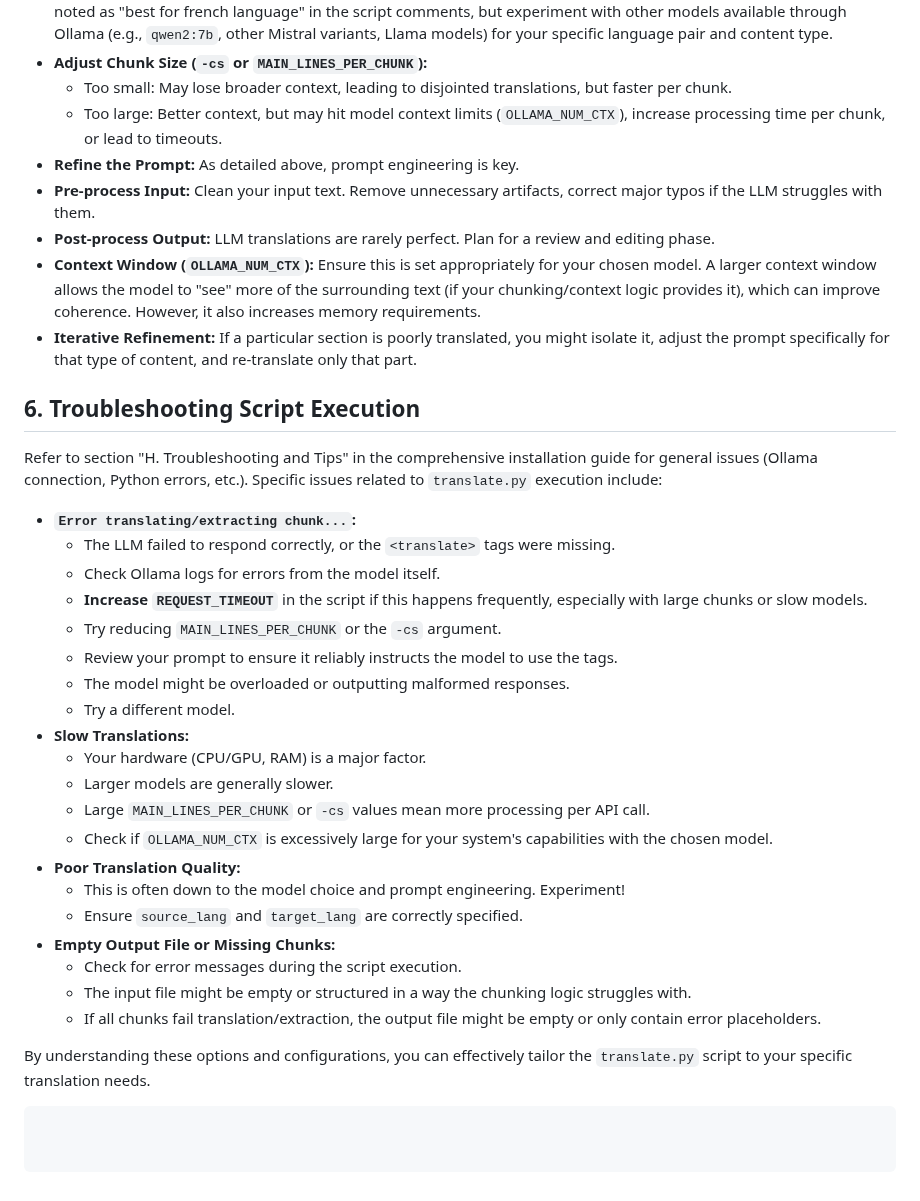
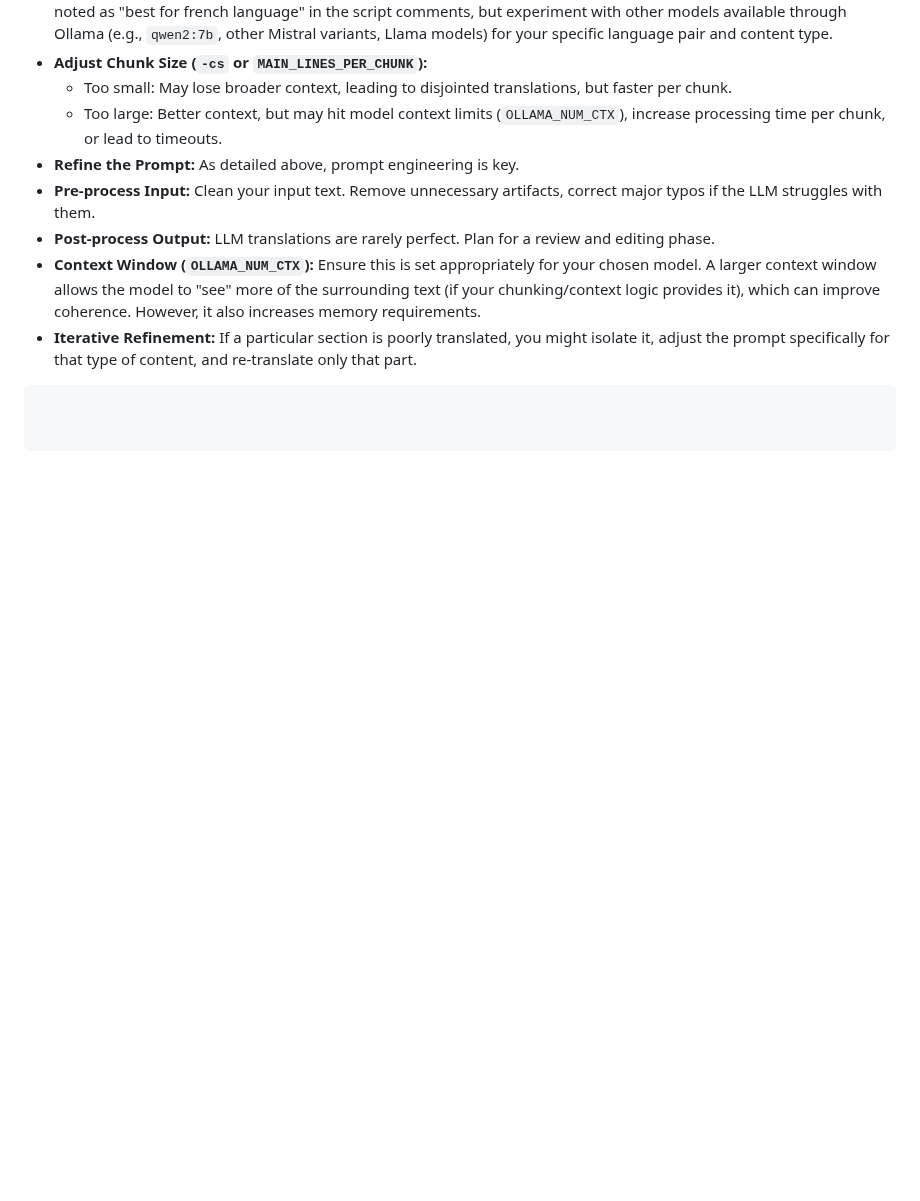
Before and after one commit to tiduj/TranslateBookWithLLM, a Markdown page: README.md, the part around the change. Rendered like a GitHub page; blank space fills up the shorter version.

````diff
--- a/README.md
+++ b/README.md
@@ -320,30 +320,4 @@ If you modify the prompt to use different tags (or no tags), you **must** update
 * **Context Window (`OLLAMA_NUM_CTX`):** Ensure this is set appropriately for your chosen model. A larger context window allows the model to "see" more of the surrounding text (if your chunking/context logic provides it), which can improve coherence. However, it also increases memory requirements.
 * **Iterative Refinement:** If a particular section is poorly translated, you might isolate it, adjust the prompt specifically for that type of content, and re-translate only that part.
 
-## 6. Troubleshooting Script Execution
-
-Refer to section "H. Troubleshooting and Tips" in the comprehensive installation guide for general issues (Ollama connection, Python errors, etc.). Specific issues related to `translate.py` execution include:
-
-* **`Error translating/extracting chunk...`:**
-    * The LLM failed to respond correctly, or the `<translate>` tags were missing.
-    * Check Ollama logs for errors from the model itself.
-    * **Increase `REQUEST_TIMEOUT`** in the script if this happens frequently, especially with large chunks or slow models.
-    * Try reducing `MAIN_LINES_PER_CHUNK` or the `-cs` argument.
-    * Review your prompt to ensure it reliably instructs the model to use the tags.
-    * The model might be overloaded or outputting malformed responses.
-    * Try a different model.
-* **Slow Translations:**
-    * Your hardware (CPU/GPU, RAM) is a major factor.
-    * Larger models are generally slower.
-    * Large `MAIN_LINES_PER_CHUNK` or `-cs` values mean more processing per API call.
-    * Check if `OLLAMA_NUM_CTX` is excessively large for your system's capabilities with the chosen model.
-* **Poor Translation Quality:**
-    * This is often down to the model choice and prompt engineering. Experiment!
-    * Ensure `source_lang` and `target_lang` are correctly specified.
-* **Empty Output File or Missing Chunks:**
-    * Check for error messages during the script execution.
-    * The input file might be empty or structured in a way the chunking logic struggles with.
-    * If all chunks fail translation/extraction, the output file might be empty or only contain error placeholders.
-
-By understanding these options and configurations, you can effectively tailor the `translate.py` script to your specific translation needs.
 ```
````
